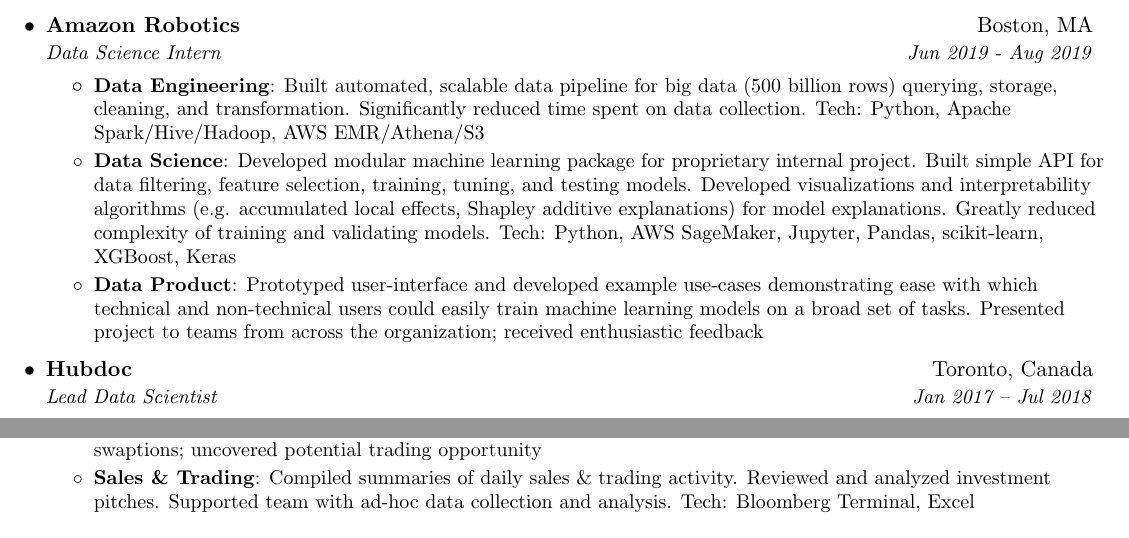
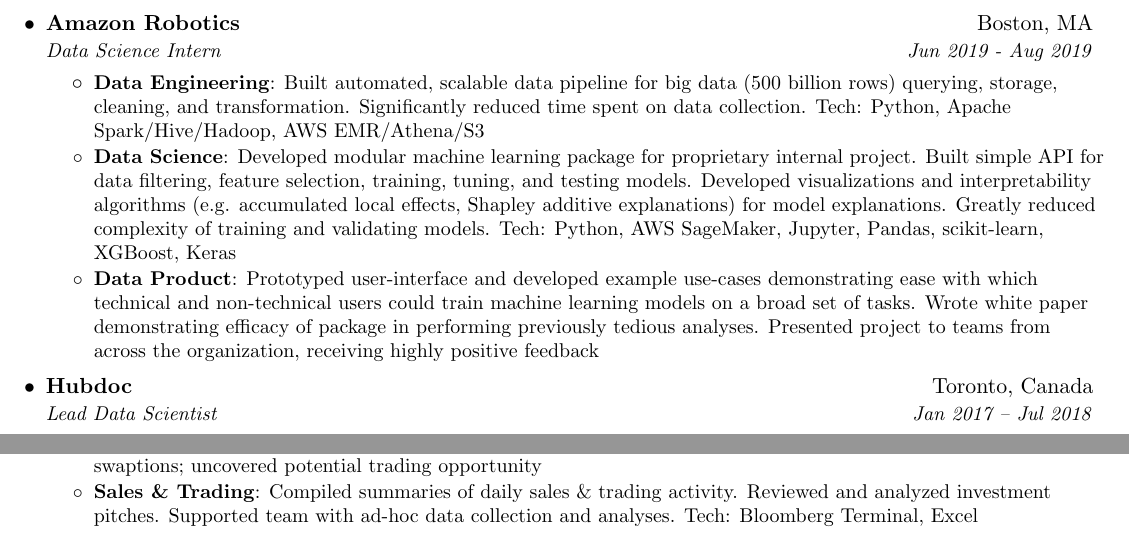
Before and after one commit to dylanrandle/dylanrandle.github.io, a LaTeX CV (DylanRandleResume.tex): two parts of page 1 of 2, joined at a grey line, cut so that both start at the same text. Compiled offline with pdfLaTeX.

Commit message:
fix some typos

```diff
--- a/DylanRandleResume.tex
+++ b/DylanRandleResume.tex
@@ -128,8 +128,8 @@
         of training and validating models. Tech: Python, AWS SageMaker, Jupyter, Pandas, scikit-learn, XGBoost, Keras}
       \resumeItem{Data Product}
         {Prototyped user-interface and developed example use-cases demonstrating ease with which technical and non-technical
-        users could easily train machine learning models on a broad set of tasks. Presented project to teams from across
-        the organization; received enthusiastic feedback}
+        users could train machine learning models on a broad set of tasks. Wrote white paper demonstrating efficacy of package
+        in performing previously tedious analyses. Presented project to teams from across the organization, receiving highly positive feedback}
     \resumeItemListEnd
 
     \resumeSubheading
@@ -161,7 +161,7 @@
           uncovered potential trading opportunity}
         \resumeItem{Sales \& Trading}
           {Compiled summaries of daily sales \& trading activity. Reviewed and analyzed investment pitches. Supported
-          team with ad-hoc data collection and analysis. Tech: Bloomberg Terminal, Excel}
+          team with ad-hoc data collection and analyses. Tech: Bloomberg Terminal, Excel}
       \resumeItemListEnd
 
   \resumeSubHeadingListEnd
```
Also changed, not shown: DylanRandleResume.pdf.
